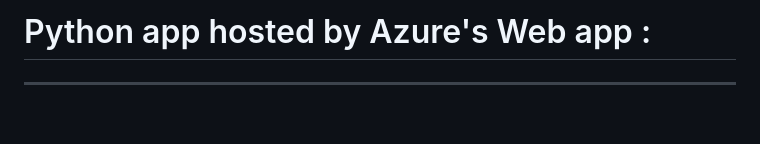
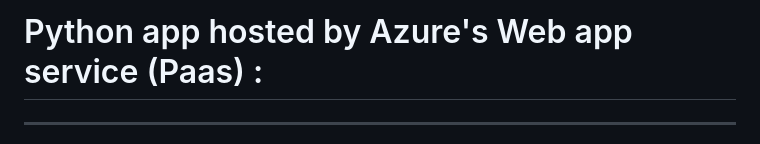
Before and after one commit to Nevralgie/Chatgpython, a Markdown page: README.md, the part around the change. GitHub-like rendering; blank space fills up the shorter version.

```diff
--- a/README.md
+++ b/README.md
@@ -1,4 +1,4 @@
-# Python app hosted by Azure's Web app :
+# Python app hosted by Azure's Web app service (Paas) :
 
 ------------------------------------------------------------------------------------------------------------------------------
 
```
